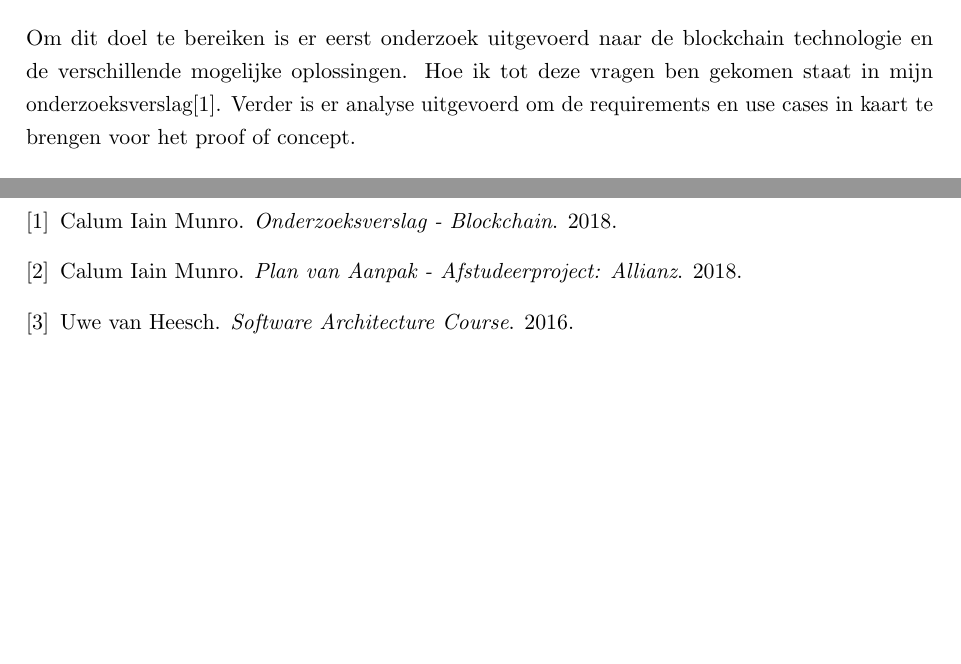
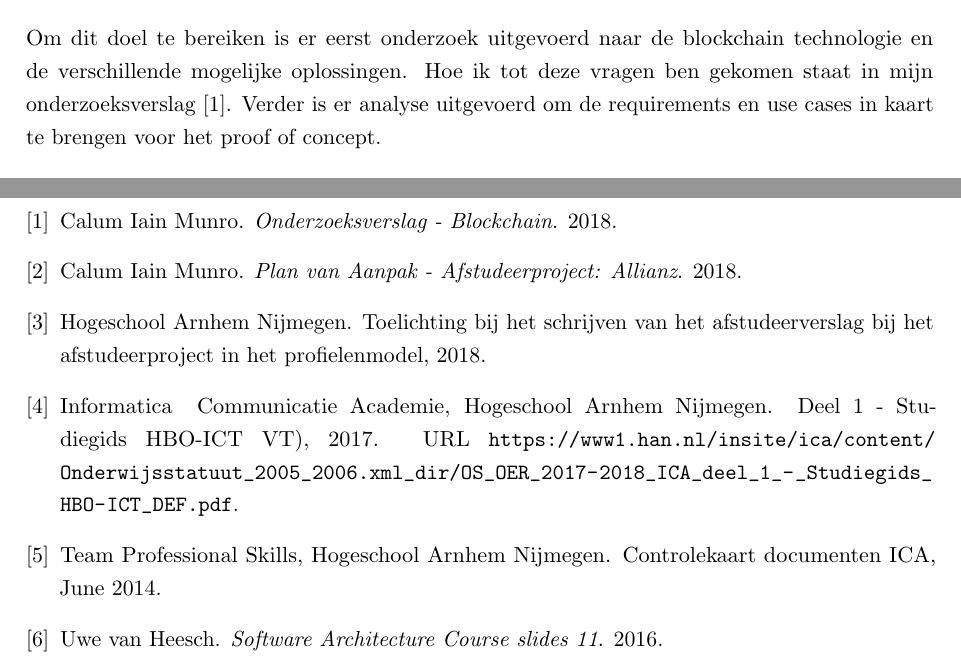
Before and after one commit to iain17/allianz-afstudeerverslag, a LaTeX thesis (index.tex, which reads thesis.bib): two parts of pages 8 and 26 of 31, joined at a grey line, cut so that both start at the same text, the shorter picture padded with empty space. Compiled offline with pdfLaTeX.

Commit message:
Little fixes

```diff
--- a/thesis.bib
+++ b/thesis.bib
@@ -10,6 +10,19 @@
 }
 @book{swa11,
   author = {{Uwe van Heesch}},
-  title  = {{Software Architecture Course}},
+  title  = {{Software Architecture Course slides 11}},
   year   = 2016,
 }
+@Misc{icaControl,
+  author = {{Team Professional Skills, Hogeschool Arnhem Nijmegen}},
+  title  = {{Controlekaart documenten ICA}},
+  year   = 2014,
+  month  = jun,
+}
+@Misc{afTut,
+  author = {{Hogeschool Arnhem Nijmegen}},
+  title  = {{Toelichting bij het schrijven van het afstudeerverslag bij het afstudeerproject in het profielenmodel}},
+  year   = 2018
+}
+@online{studiegids,
+  author = {{Informatica & Communicatie Academie, Hogeschool Arnhem Nijmegen}},
@@ -15,0 +32,3 @@
+  year = 2017,
+  url = {https://www1.han.nl/insite/ica/content/Onderwijsstatuut_2005_2006.xml_dir/OS_OER_2017-2018_ICA_deel_1_-_Studiegids_HBO-ICT_DEF.pdf}
+}
```
Also changed, not shown: chapters/3.Inleiding.tex (+2 -2 lines), chapters/4.Context.tex (+1 -1 lines), chapters/5.Opdrachtomschrijving.tex (+1 -1 lines), chapters/6.Methode.tex (+2 -2 lines), bijlagen/swa_11_C4.pdf (added), thesis.bib (3 more changed lines).
